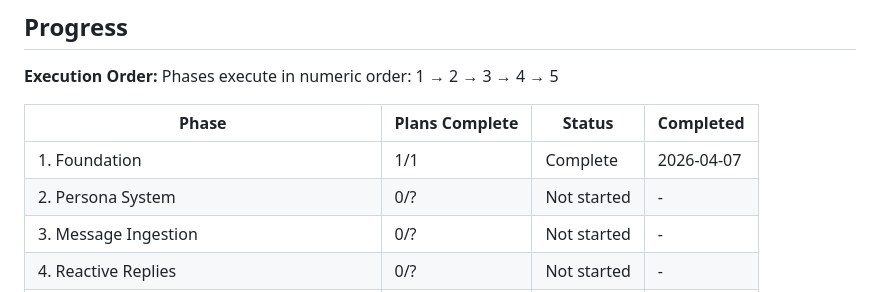
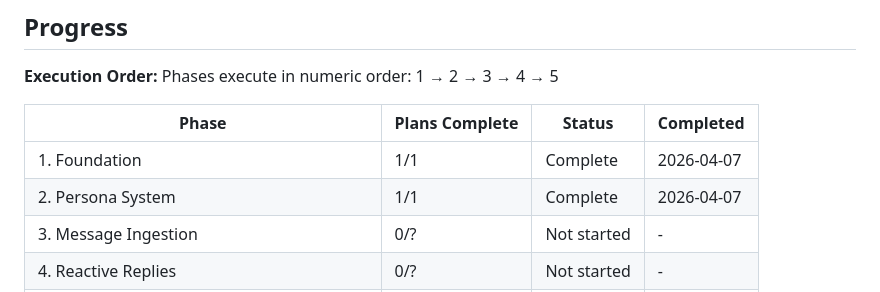
Before and after one commit to ismayilov1995/misscaddybot, a Markdown page: .planning/ROADMAP.md, the part around the change. Rendered like a GitHub page.

Commit message:
docs(2-1): complete Persona System plan — ai.py, seed.py, 21 tests passing
Co-Authored-By: Claude Sonnet 4.6 <noreply@anthropic.com>

```diff
--- a/.planning/ROADMAP.md
+++ b/.planning/ROADMAP.md
@@ -88,7 +88,7 @@ Phases execute in numeric order: 1 → 2 → 3 → 4 → 5
 | Phase | Plans Complete | Status | Completed |
 |-------|----------------|--------|-----------|
 | 1. Foundation | 1/1 | Complete | 2026-04-07 |
-| 2. Persona System | 0/? | Not started | - |
+| 2. Persona System | 1/1 | Complete | 2026-04-07 |
 | 3. Message Ingestion | 0/? | Not started | - |
 | 4. Reactive Replies | 0/? | Not started | - |
 | 5. Autonomous Messaging and Deployment | 0/? | Not started | - |
```
Also changed, not shown: .planning/2-1-SUMMARY.md (added, +93 -0 lines), .planning/REQUIREMENTS.md (+6 -6 lines).
